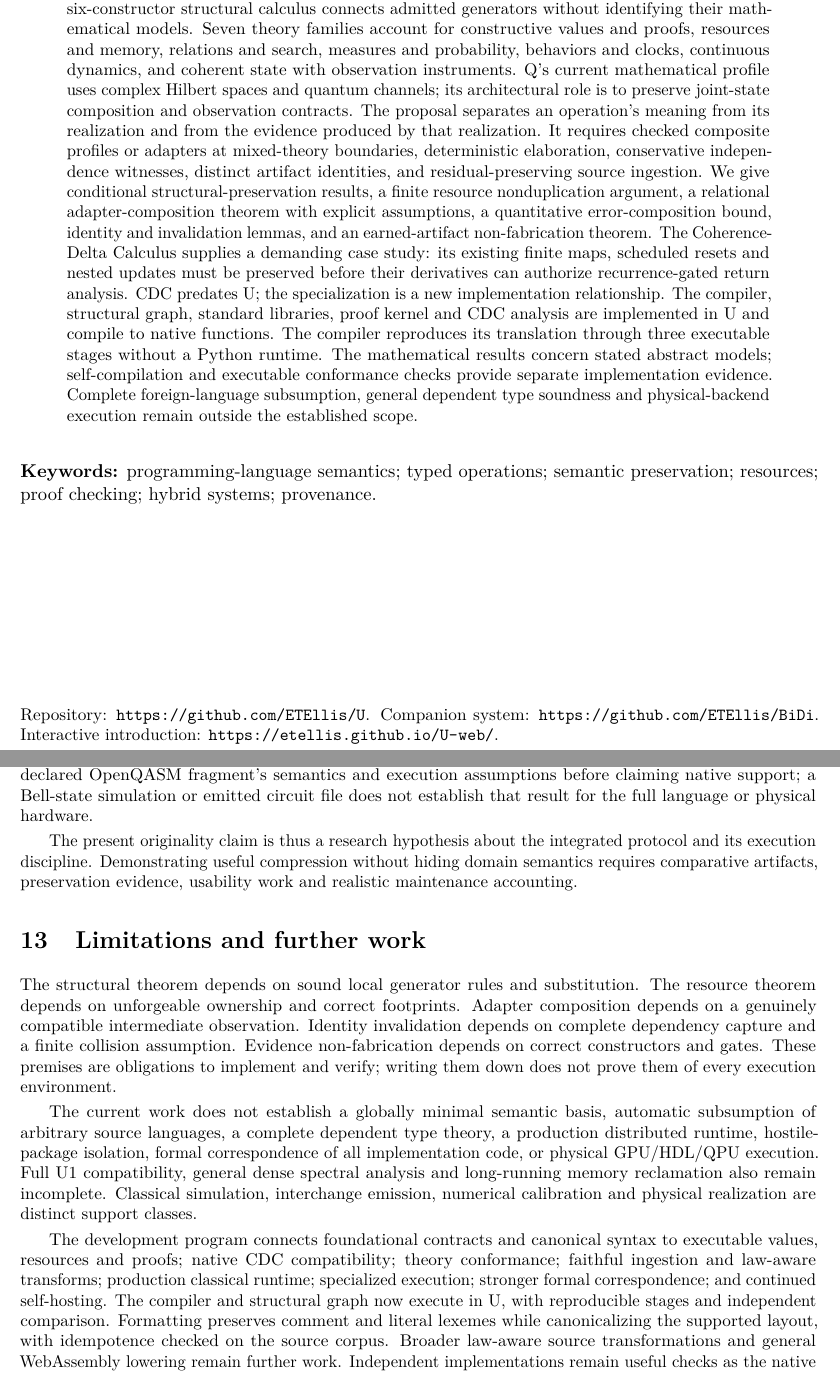
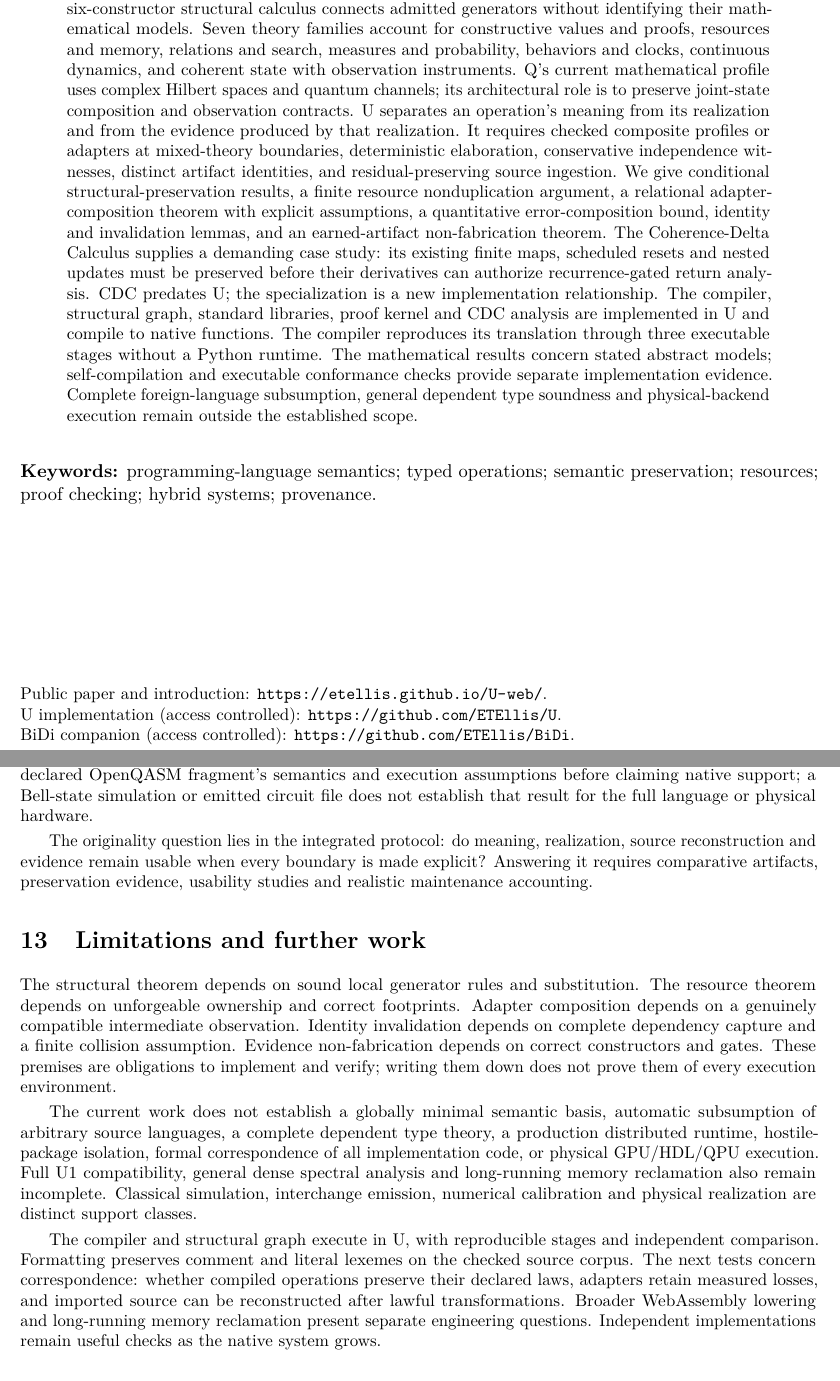
Before and after one commit to ETEllis/U, a LaTeX paper (paper/main.tex): two parts of pages 1 and 17 of 20, joined at a grey line, cut so that both start at the same text. Compiled offline with pdfLaTeX.

Commit message:
Refine U public voice and research paper

```diff
--- a/paper/main.tex
+++ b/paper/main.tex
@@ -71,9 +71,9 @@ memory, relations and search, measures and probability, behaviors and clocks,
 continuous dynamics, and coherent state with observation instruments. Q's
 current mathematical profile uses complex Hilbert spaces and quantum channels;
 its architectural role is to preserve joint-state composition and observation
-contracts. The proposal separates an
-operation's meaning from its realization and from the evidence produced by
-that realization. It requires checked composite profiles or adapters at
+contracts. U separates an operation's meaning from its realization and from
+the evidence produced by that realization. It requires checked composite
+profiles or adapters at
 mixed-theory boundaries, deterministic elaboration, conservative independence
 witnesses, distinct artifact identities, and residual-preserving source
 ingestion. We give conditional structural-preservation results, a finite
@@ -96,9 +96,10 @@ physical-backend execution remain outside the established scope.
 \noindent\textbf{Keywords:} programming-language semantics; typed operations;
 semantic preservation; resources; proof checking; hybrid systems; provenance.
 \vfill
-\noindent\small Repository: \url{https://github.com/ETEllis/U}.
-Companion system: \url{https://github.com/ETEllis/BiDi}.
-Interactive introduction: \url{https://etellis.github.io/U-web/}.
+\noindent\small Public paper and introduction:
+\url{https://etellis.github.io/U-web/}.\\
+U implementation (access controlled): \url{https://github.com/ETEllis/U}.\\
+BiDi companion (access controlled): \url{https://github.com/ETEllis/BiDi}.
 \newpage
 {\footnotesize\setlength{\parskip}{0pt}\tableofcontents}
 \newpage
@@ -1189,10 +1190,10 @@ declared OpenQASM fragment's semantics and execution assumptions before
 claiming native support; a Bell-state simulation or emitted circuit file
 does not establish that result for the full language or physical hardware.
 
-The present originality claim is thus a research hypothesis about the
-integrated protocol and its execution discipline. Demonstrating useful
-compression without hiding domain semantics requires comparative artifacts,
-preservation evidence, usability work and realistic maintenance accounting.
+The originality question lies in the integrated protocol: do meaning,
+realization, source reconstruction and evidence remain usable when every
+boundary is made explicit? Answering it requires comparative artifacts,
+preservation evidence, usability studies and realistic maintenance accounting.
 
 \section{Limitations and further work}
 
@@ -1214,17 +1215,14 @@ long-running memory reclamation also remain incomplete. Classical
 simulation, interchange emission, numerical calibration and physical
 realization are distinct support classes.
 
-The development program connects foundational contracts and canonical
-syntax to executable values, resources and proofs; native CDC compatibility;
-theory conformance; faithful ingestion and law-aware transforms; production
-classical runtime; specialized execution; stronger formal correspondence;
-and continued self-hosting. The compiler and structural graph now execute
-in U, with reproducible stages and independent comparison. Formatting preserves
-comment and literal lexemes while canonicalizing the supported layout, with
-idempotence checked on the source corpus. Broader
-law-aware source transformations and general WebAssembly lowering remain
-further work. Independent implementations remain useful checks as the
-native system grows.
+The compiler and structural graph execute in U, with reproducible stages and
+independent comparison. Formatting preserves comment and literal lexemes on
+the checked source corpus. The next tests concern correspondence: whether
+compiled operations preserve their declared laws, adapters retain measured
+losses, and imported source can be reconstructed after lawful transformations.
+Broader WebAssembly lowering and long-running memory reclamation present
+separate engineering questions. Independent implementations remain useful
+checks as the native system grows.
 
 Progress should be measured independently in compile time, runtime,
 memory, semantic coverage, representation density, proof/analysis coverage
```
Also changed, not shown: paper/QA.md (+4 -3 lines), README.md, paper/main.pdf, 3 other files.
